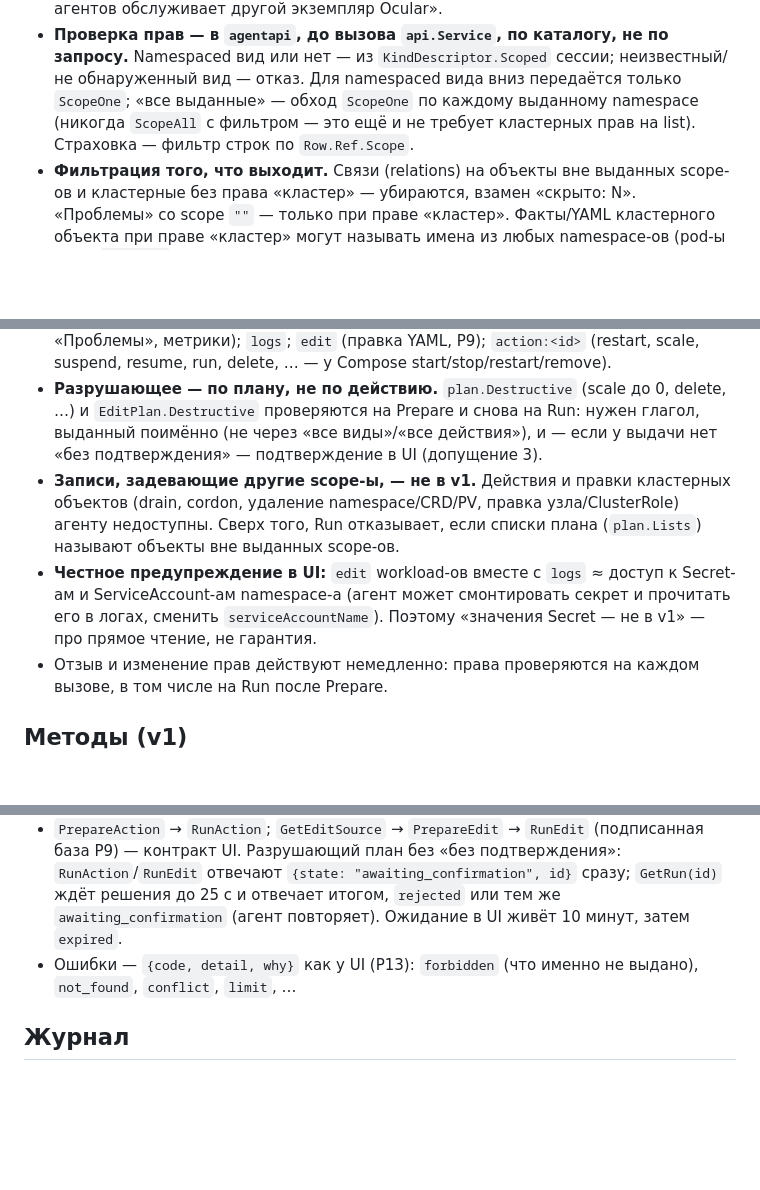
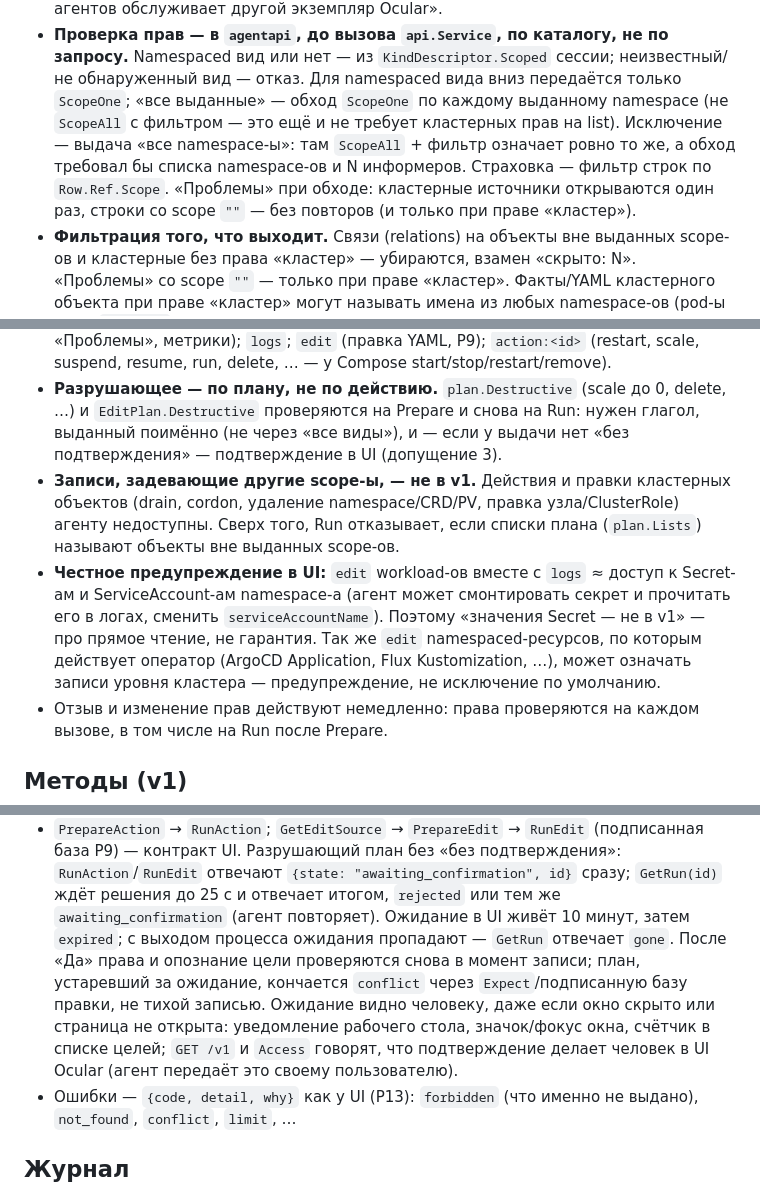
Before and after one commit to Sipaha/spk-ocular, a Markdown page: docs/specs/2026-09-30-agent-access-design.md, 3 parts joined by grey strips. GitHub-like rendering; blank space fills up the shorter version.

Commit message:
docs: agent access design closed by review (rev 2 + P3 precisions)

```diff
--- a/docs/specs/2026-09-30-agent-access-design.md
+++ b/docs/specs/2026-09-30-agent-access-design.md
@@ -50,8 +50,11 @@
 - **Проверка прав — в `agentapi`, до вызова `api.Service`, по каталогу, не по запросу.**
   Namespaced вид или нет — из `KindDescriptor.Scoped` сессии; неизвестный/не обнаруженный вид —
   отказ. Для namespaced вида вниз передаётся только `ScopeOne`; «все выданные» — обход
-  `ScopeOne` по каждому выданному namespace (никогда `ScopeAll` с фильтром — это ещё и не
-  требует кластерных прав на list). Страховка — фильтр строк по `Row.Ref.Scope`.
+  `ScopeOne` по каждому выданному namespace (не `ScopeAll` с фильтром — это ещё и не требует
+  кластерных прав на list). Исключение — выдача «все namespace-ы»: там `ScopeAll` + фильтр
+  означает ровно то же, а обход требовал бы списка namespace-ов и N информеров. Страховка —
+  фильтр строк по `Row.Ref.Scope`. «Проблемы» при обходе: кластерные источники открываются
+  один раз, строки со scope `""` — без повторов (и только при праве «кластер»).
 - **Фильтрация того, что выходит.** Связи (relations) на объекты вне выданных scope-ов и
   кластерные без права «кластер» — убираются, взамен «скрыто: N». «Проблемы» со scope `""` —
   только при праве «кластер». Факты/YAML кластерного объекта при праве «кластер» могут называть
@@ -83,7 +86,7 @@
   run, delete, … — у Compose start/stop/restart/remove).
 - **Разрушающее — по плану, не по действию.** `plan.Destructive` (scale до 0, delete, …) и
   `EditPlan.Destructive` проверяются на Prepare и снова на Run: нужен глагол, выданный
-  поимённо (не через «все виды»/«все действия»), и — если у выдачи нет «без подтверждения» —
+  поимённо (не через «все виды»), и — если у выдачи нет «без подтверждения» —
   подтверждение в UI (допущение 3).
 - **Записи, задевающие другие scope-ы, — не в v1.** Действия и правки кластерных объектов
   (drain, cordon, удаление namespace/CRD/PV, правка узла/ClusterRole) агенту недоступны. Сверх
@@ -91,7 +94,9 @@
 - **Честное предупреждение в UI:** `edit` workload-ов вместе с `logs` ≈ доступ к Secret-ам и
   ServiceAccount-ам namespace-а (агент может смонтировать секрет и прочитать его в логах,
   сменить `serviceAccountName`). Поэтому «значения Secret — не в v1» — про прямое чтение, не
-  гарантия.
+  гарантия. Так же `edit` namespaced-ресурсов, по которым действует оператор (ArgoCD
+  Application, Flux Kustomization, …), может означать записи уровня кластера — предупреждение,
+  не исключение по умолчанию.
 - Отзыв и изменение прав действуют немедленно: права проверяются на каждом вызове, в том числе
   на Run после Prepare.
 
@@ -115,7 +120,12 @@
   P9) — контракт UI. Разрушающий план без «без подтверждения»: `RunAction`/`RunEdit` отвечают
   `{state: "awaiting_confirmation", id}` сразу; `GetRun(id)` ждёт решения до 25 с и отвечает
   итогом, `rejected` или тем же `awaiting_confirmation` (агент повторяет). Ожидание в UI живёт
-  10 минут, затем `expired`.
+  10 минут, затем `expired`; с выходом процесса ожидания пропадают — `GetRun` отвечает `gone`.
+  После «Да» права и опознание цели проверяются снова в момент записи; план, устаревший за
+  ожидание, кончается `conflict` через `Expect`/подписанную базу правки, не тихой записью.
+  Ожидание видно человеку, даже если окно скрыто или страница не открыта: уведомление рабочего
+  стола, значок/фокус окна, счётчик в списке целей; `GET /v1` и `Access` говорят, что
+  подтверждение делает человек в UI Ocular (агент передаёт это своему пользователю).
 - Ошибки — `{code, detail, why}` как у UI (P13): `forbidden` (что именно не выдано),
   `not_found`, `conflict`, `limit`, …
 
```
Also changed, not shown: other parts of docs/specs/2026-09-30-agent-access-design.md (+9 -3 lines).
